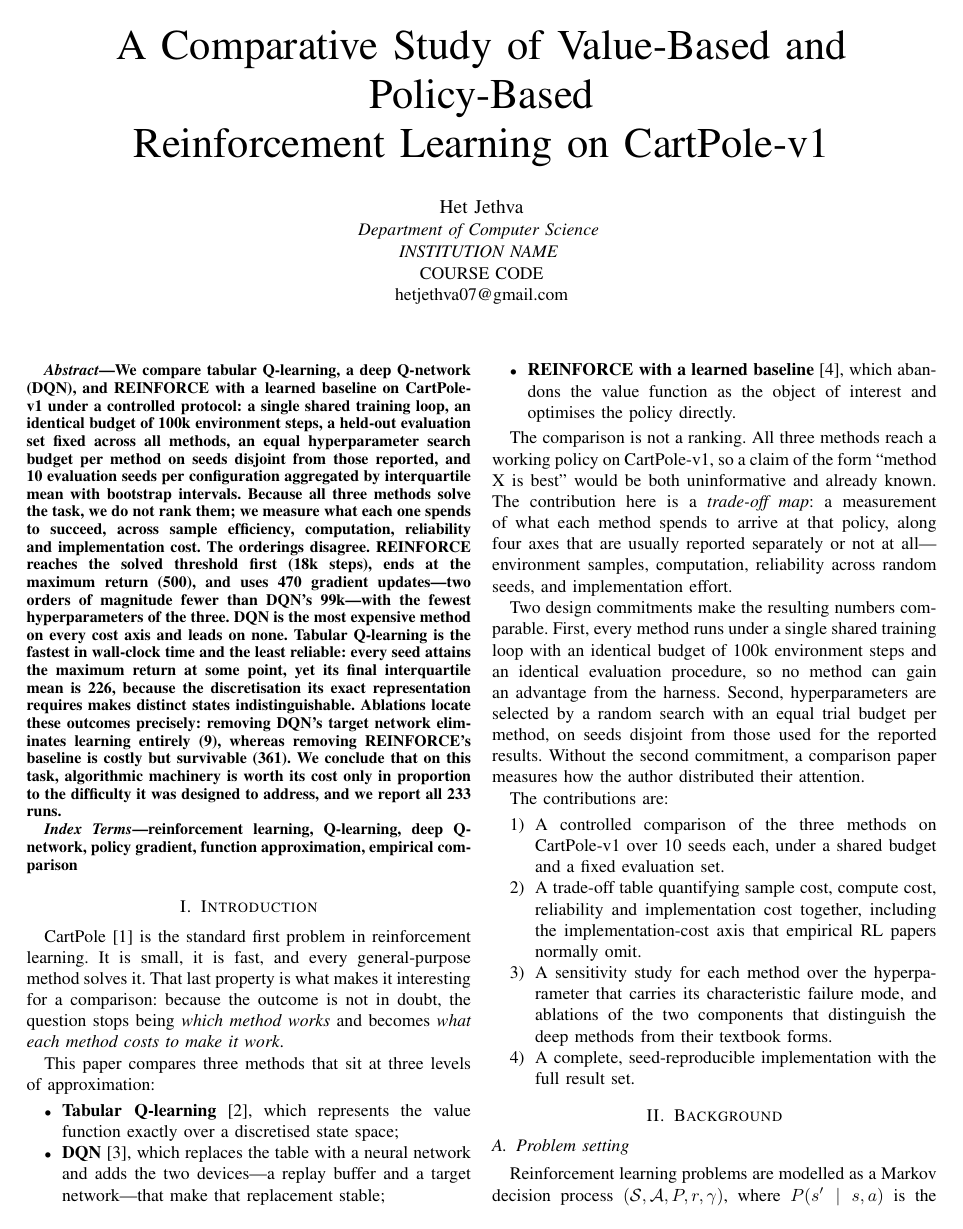
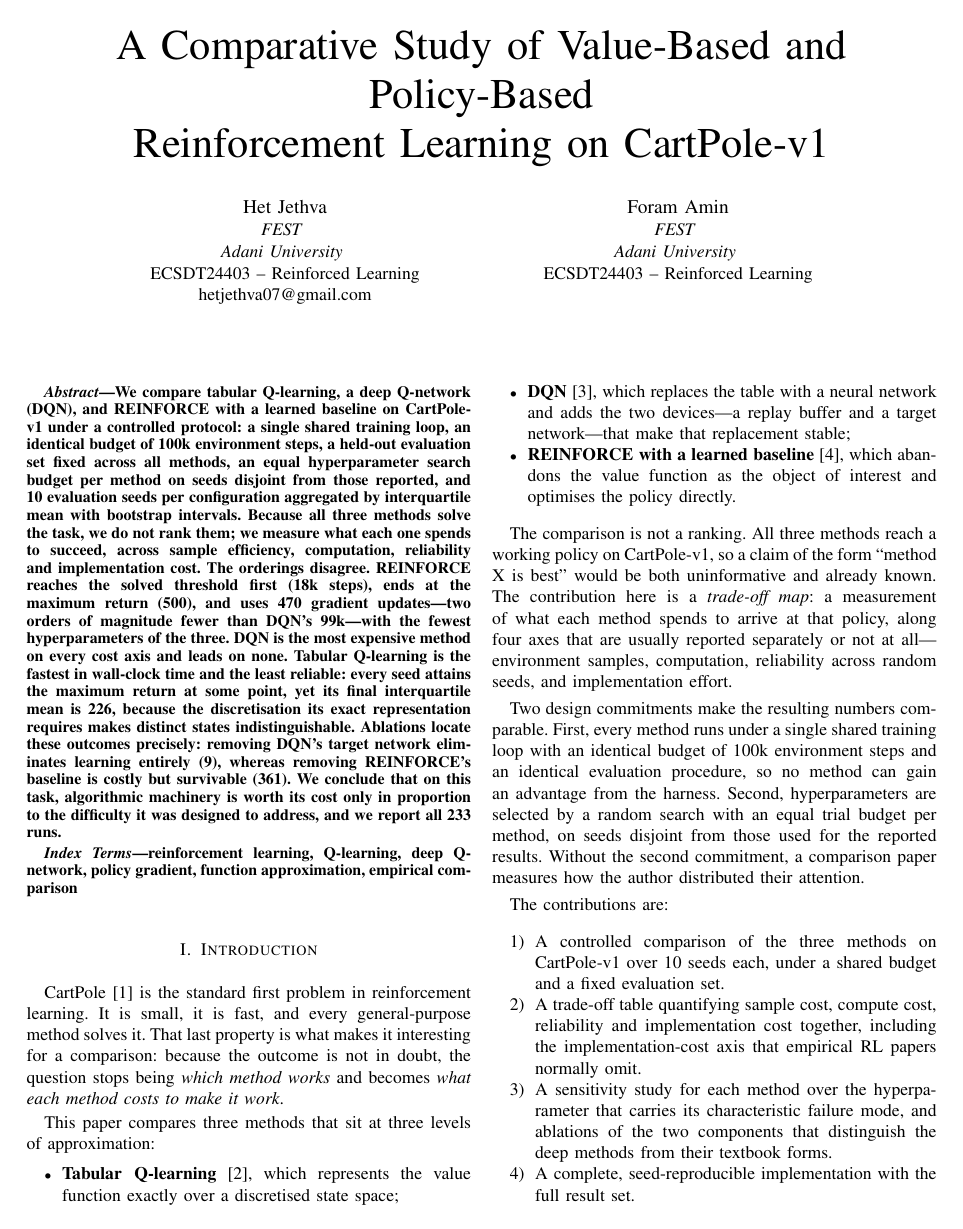
Before and after one commit to Het-Jethva/rl-cartpole-comparison, a LaTeX paper (paper/paper.tex): page 1 of 8. Compiled offline with pdfLaTeX.

Commit message:
Add second author and complete the title page
Sets Adani University, FEST, and course ECSDT24403 in place of the
placeholders.

```diff
--- a/paper/paper.tex
+++ b/paper/paper.tex
@@ -15,19 +15,22 @@
 \title{A Comparative Study of Value-Based and Policy-Based\\
 Reinforcement Learning on CartPole-v1}
 
-% ---------------------------------------------------------------------------
-% TODO(author): replace the institution, department and course code below.
-% They are the only placeholders left in this document.
-% ---------------------------------------------------------------------------
-\newcommand{\Institution}{INSTITUTION NAME}
-\newcommand{\Department}{Department of Computer Science}
-\newcommand{\CourseCode}{COURSE CODE}
+\newcommand{\Institution}{Adani University}
+\newcommand{\Department}{FEST}
+\newcommand{\CourseCode}{ECSDT24403 -- Reinforced Learning}
 
-\author{\IEEEauthorblockN{Het Jethva}
+\author{
+\IEEEauthorblockN{Het Jethva}
 \IEEEauthorblockA{\textit{\Department} \\
 \textit{\Institution} \\
 \CourseCode \\
-hetjethva07@gmail.com}}
+hetjethva07@gmail.com}
+\and
+\IEEEauthorblockN{Foram Amin}
+\IEEEauthorblockA{\textit{\Department} \\
+\textit{\Institution} \\
+\CourseCode}
+}
 
 \maketitle
 
```
Also changed, not shown: paper/paper.pdf.
